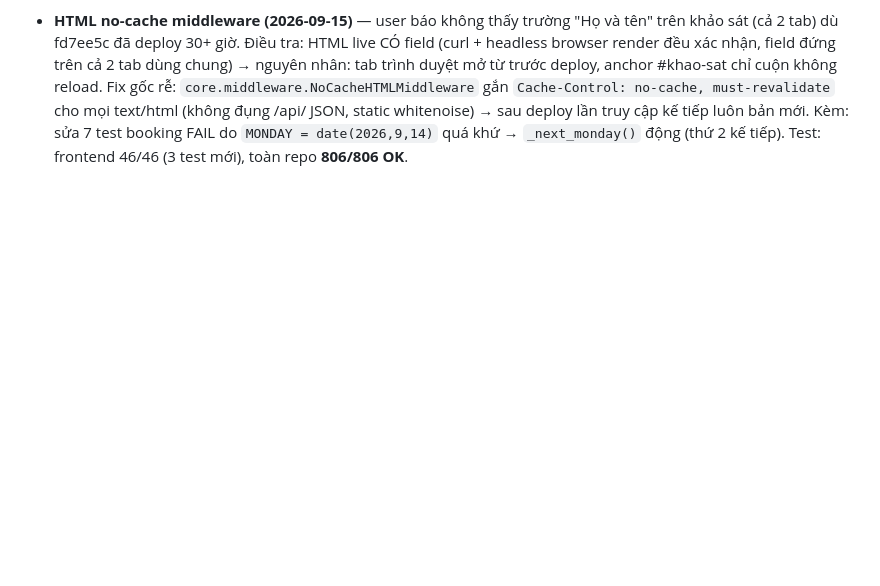
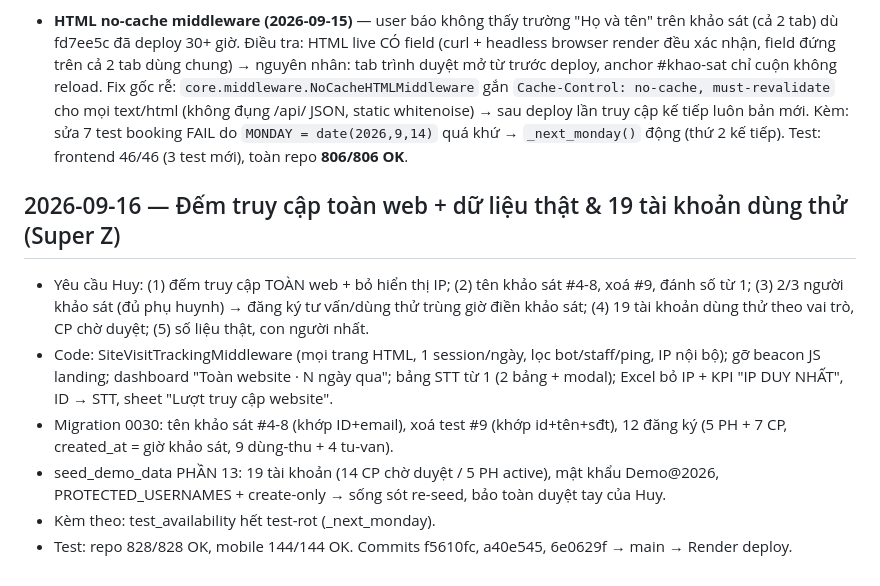
Before and after one commit to huyhandsome6996/educarelink-backend-4-12-2026, a Markdown page: WORKLOG.md, the part around the change. Drawn GitHub-style; blank space fills up the shorter version.

```diff
--- a/WORKLOG.md
+++ b/WORKLOG.md
@@ -1507,3 +1507,17 @@ app-title.txt, short-description.txt, full-description.txt, data-safety-answers.
   whitenoise) → sau deploy lần truy cập kế tiếp luôn bản mới. Kèm: sửa 7 test booking FAIL do
   `MONDAY = date(2026,9,14)` quá khứ → `_next_monday()` động (thứ 2 kế tiếp). Test: frontend 46/46
   (3 test mới), toàn repo **806/806 OK**.
+
+## 2026-09-16 — Đếm truy cập toàn web + dữ liệu thật & 19 tài khoản dùng thử (Super Z)
+- Yêu cầu Huy: (1) đếm truy cập TOÀN web + bỏ hiển thị IP; (2) tên khảo sát #4-8, xoá #9, đánh số từ 1;
+  (3) 2/3 người khảo sát (đủ phụ huynh) → đăng ký tư vấn/dùng thử trùng giờ điền khảo sát;
+  (4) 19 tài khoản dùng thử theo vai trò, CP chờ duyệt; (5) số liệu thật, con người nhất.
+- Code: SiteVisitTrackingMiddleware (mọi trang HTML, 1 session/ngày, lọc bot/staff/ping, IP nội bộ);
+  gỡ beacon JS landing; dashboard "Toàn website · N ngày qua"; bảng STT từ 1 (2 bảng + modal);
+  Excel bỏ IP + KPI "IP DUY NHẤT", ID → STT, sheet "Lượt truy cập website".
+- Migration 0030: tên khảo sát #4-8 (khớp ID+email), xoá test #9 (khớp id+tên+sđt), 12 đăng ký
+  (5 PH + 7 CP, created_at = giờ khảo sát, 9 dùng-thu + 4 tu-van).
+- seed_demo_data PHẦN 13: 19 tài khoản (14 CP chờ duyệt / 5 PH active), mật khẩu Demo@2026,
+  PROTECTED_USERNAMES + create-only → sống sót re-seed, bảo toàn duyệt tay của Huy.
+- Kèm theo: test_availability hết test-rot (_next_monday).
+- Test: repo 828/828 OK, mobile 144/144 OK. Commits f5610fc, a40e545, 6e0629f → main → Render deploy.
```
Also changed, not shown: Nhat_Ky_Hoat_Dong.md (+41 -0 lines).
